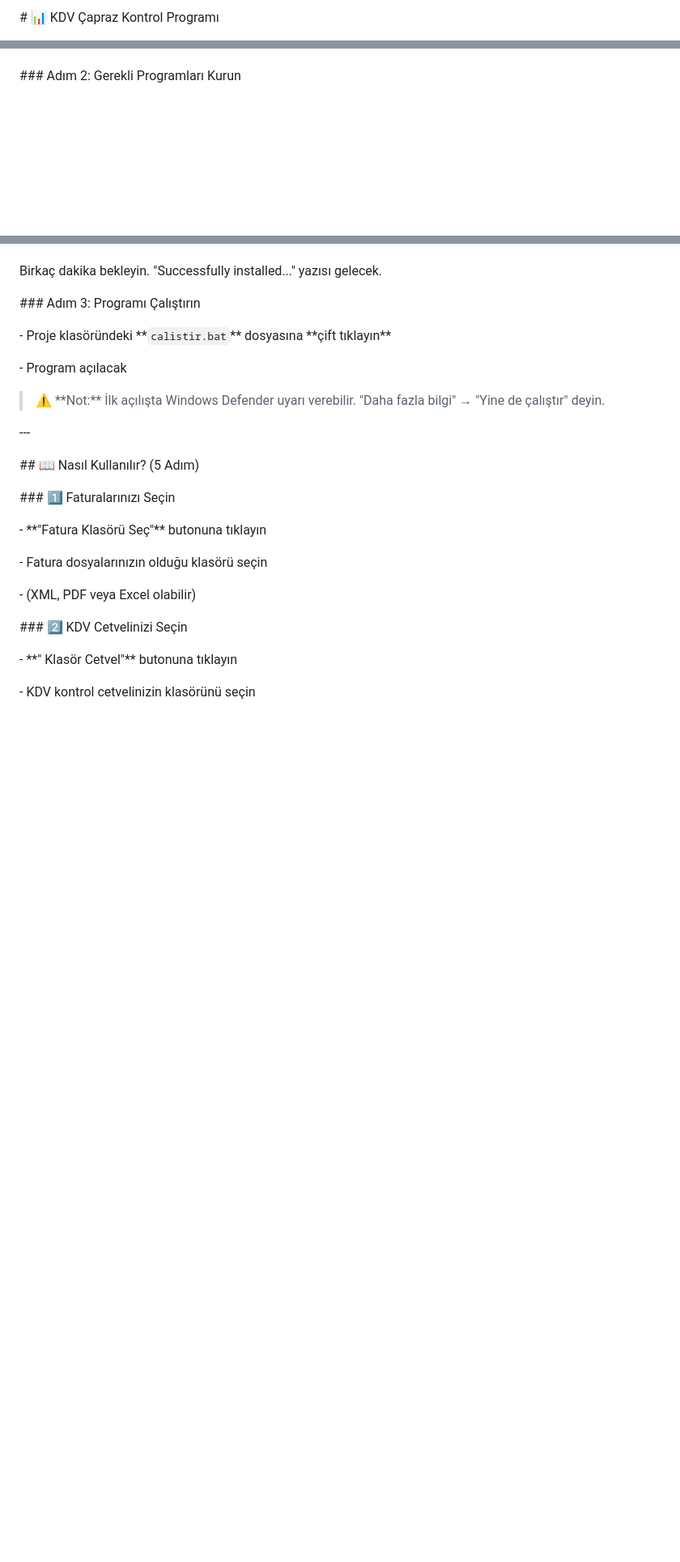
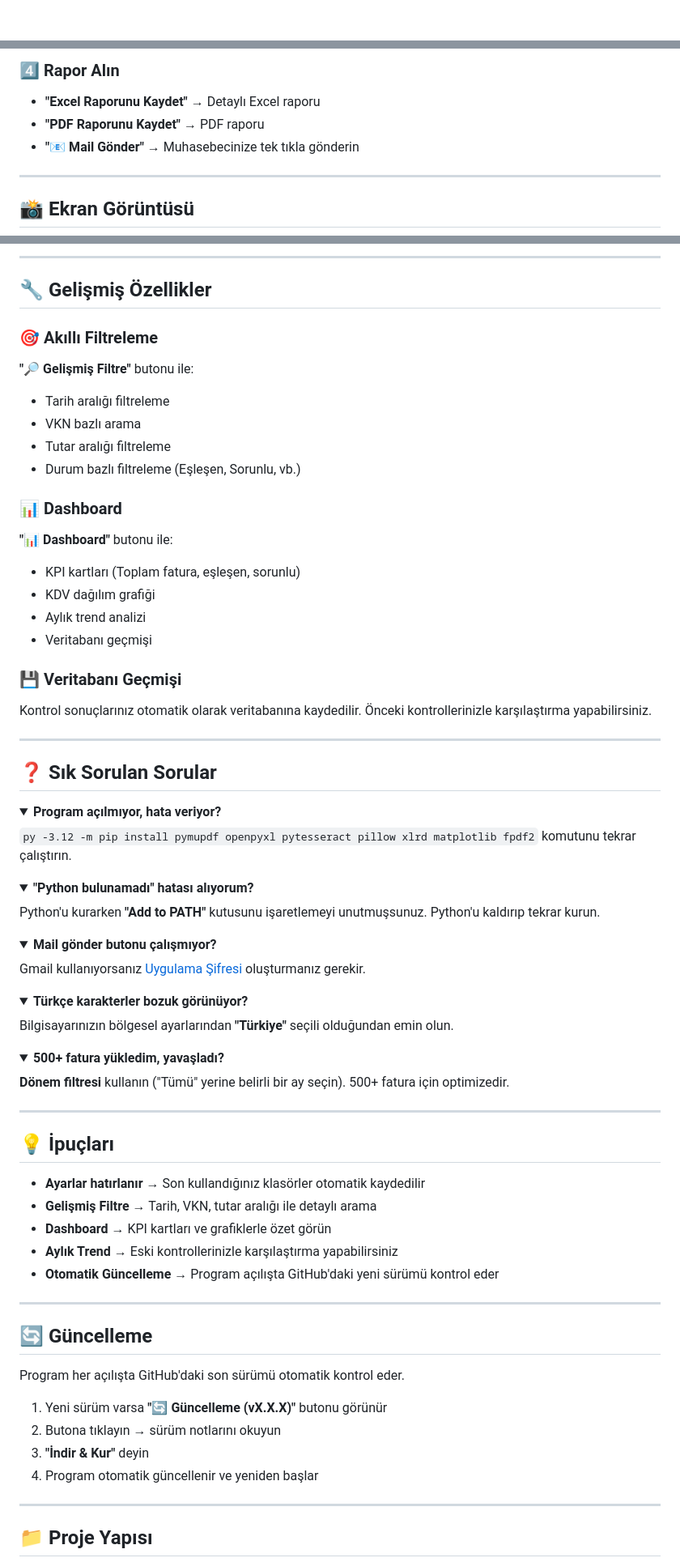
Before and after one commit to ArdaEkiz0/kdv-capraz-kontrol, a Markdown page: README.md, 3 parts joined by grey strips. Shown at 81% size. Rendered like a GitHub page; folded sections open; blank space fills up the shorter version.

```diff
--- a/README.md
+++ b/README.md
@@ -1,2 +1,2 @@
-\# 📊 KDV Çapraz Kontrol Programı
+<div align="center">
 
@@ -47,6 +92,11 @@ Farkları, eksikleri ve hataları otomatik bulur. Excel ve PDF rapor üretir.
 
+### 4️⃣ Rapor Alın
 
+- **"Excel Raporunu Kaydet"** → Detaylı Excel raporu
+- **"PDF Raporunu Kaydet"** → PDF raporu
+- **"📧 Mail Gönder"** → Muhasebecinize tek tıkla gönderin
 
-\### Adım 2: Gerekli Programları Kurun
+---
 
+## 📸 Ekran Görüntüsü
 
@@ -56,44 +108,84 @@ Cmd penceresinde şu komutu kopyalayıp yapıştırın ve \*\*Enter\*\*'a basın
 
+---
 
-Birkaç dakika bekleyin. "Successfully installed..." yazısı gelecek.
+## 🔧 Gelişmiş Özellikler
 
+### 🎯 Akıllı Filtreleme
 
+**"🔎 Gelişmiş Filtre"** butonu ile:
+- Tarih aralığı filtreleme
+- VKN bazlı arama
+- Tutar aralığı filtreleme
+- Durum bazlı filtreleme (Eşleşen, Sorunlu, vb.)
 
-\### Adım 3: Programı Çalıştırın
+### 📊 Dashboard
 
+**"📊 Dashboard"** butonu ile:
+- KPI kartları (Toplam fatura, eşleşen, sorunlu)
+- KDV dağılım grafiği
+- Aylık trend analizi
+- Veritabanı geçmişi
 
+### 💾 Veritabanı Geçmişi
 
-\- Proje klasöründeki \*\*`calistir.bat`\*\* dosyasına \*\*çift tıklayın\*\*
+Kontrol sonuçlarınız otomatik olarak veritabanına kaydedilir. Önceki kontrollerinizle karşılaştırma yapabilirsiniz.
 
-\- Program açılacak
+---
 
+## ❓ Sık Sorulan Sorular
 
+<details>
+<summary><b>Program açılmıyor, hata veriyor?</b></summary>
 
-> ⚠️ \*\*Not:\*\* İlk açılışta Windows Defender uyarı verebilir. "Daha fazla bilgi" → "Yine de çalıştır" deyin.
+`py -3.12 -m pip install pymupdf openpyxl pytesseract pillow xlrd matplotlib fpdf2` komutunu tekrar çalıştırın.
+</details>
 
+<details>
+<summary><b>"Python bulunamadı" hatası alıyorum?</b></summary>
 
+Python'u kurarken **"Add to PATH"** kutusunu işaretlemeyi unutmuşsunuz. Python'u kaldırıp tekrar kurun.
+</details>
 
-\---
+<details>
+<summary><b>Mail gönder butonu çalışmıyor?</b></summary>
 
+Gmail kullanıyorsanız [Uygulama Şifresi](https://myaccount.google.com/apppasswords) oluşturmanız gerekir.
+</details>
 
+<details>
+<summary><b>Türkçe karakterler bozuk görünüyor?</b></summary>
 
-\## 📖 Nasıl Kullanılır? (5 Adım)
+Bilgisayarınızın bölgesel ayarlarından **"Türkiye"** seçili olduğundan emin olun.
+</details>
 
+<details>
+<summary><b>500+ fatura yükledim, yavaşladı?</b></summary>
 
+**Dönem filtresi** kullanın ("Tümü" yerine belirli bir ay seçin). 500+ fatura için optimizedir.
+</details>
 
-\### 1️⃣ Faturalarınızı Seçin
+---
 
-\- \*\*"Fatura Klasörü Seç"\*\* butonuna tıklayın
+## 💡 İpuçları
 
-\- Fatura dosyalarınızın olduğu klasörü seçin
+- **Ayarlar hatırlanır** → Son kullandığınız klasörler otomatik kaydedilir
+- **Gelişmiş Filtre** → Tarih, VKN, tutar aralığı ile detaylı arama
+- **Dashboard** → KPI kartları ve grafiklerle özet görün
+- **Aylık Trend** → Eski kontrollerinizle karşılaştırma yapabilirsiniz
+- **Otomatik Güncelleme** → Program açılışta GitHub'daki yeni sürümü kontrol eder
 
-\- (XML, PDF veya Excel olabilir)
+---
 
+## 🔄 Güncelleme
 
+Program her açılışta GitHub'daki son sürümü otomatik kontrol eder.
 
-\### 2️⃣ KDV Cetvelinizi Seçin
+1. Yeni sürüm varsa **"🔄 Güncelleme (vX.X.X)"** butonu görünür
+2. Butona tıklayın → sürüm notlarını okuyun
+3. **"İndir & Kur"** deyin
+4. Program otomatik güncellenir ve yeniden başlar
 
-\- \*\*" Klasör Cetvel"\*\* butonuna tıklayın
+---
 
-\- KDV kontrol cetvelinizin klasörünü seçin
+## 📁 Proje Yapısı
 
```
Also changed, not shown: other parts of README.md (+137 -151 lines).
